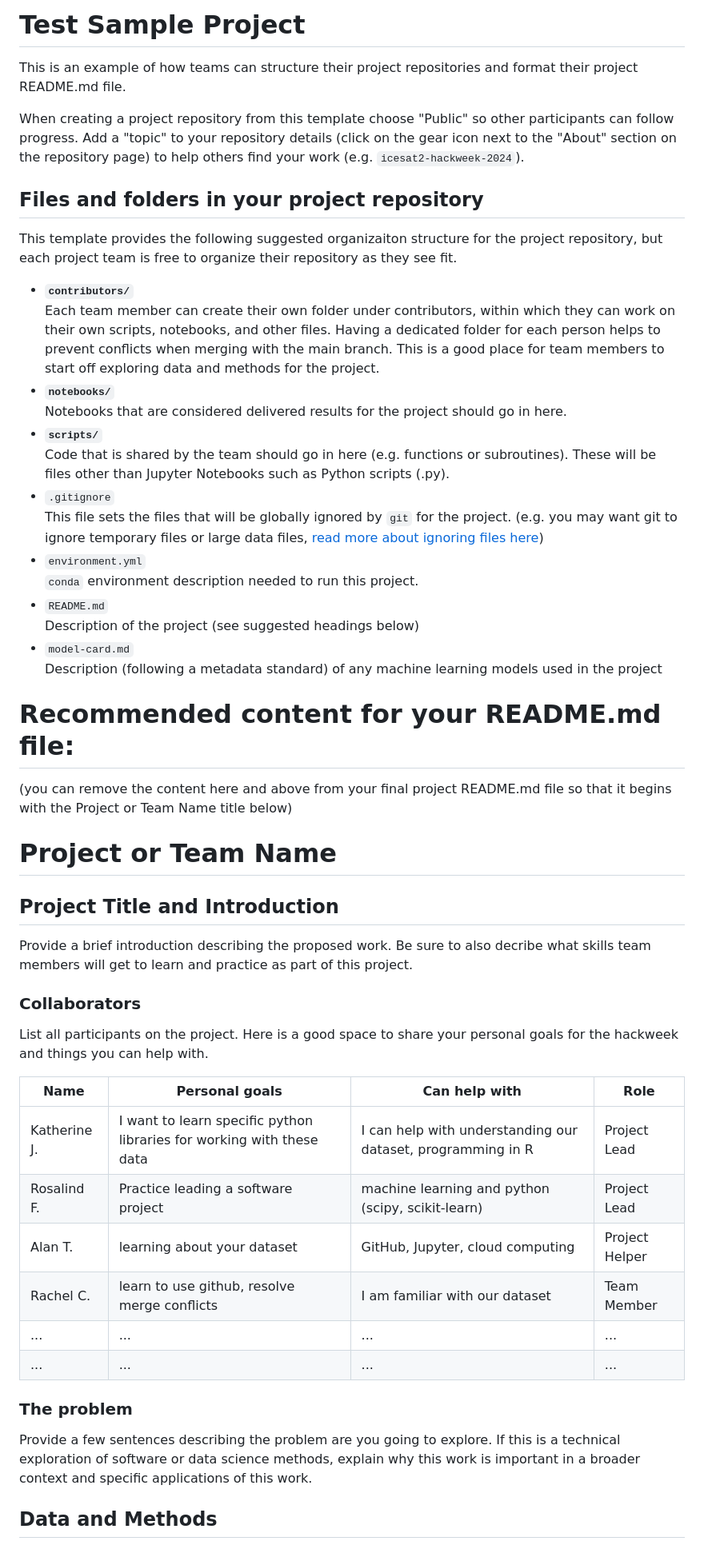
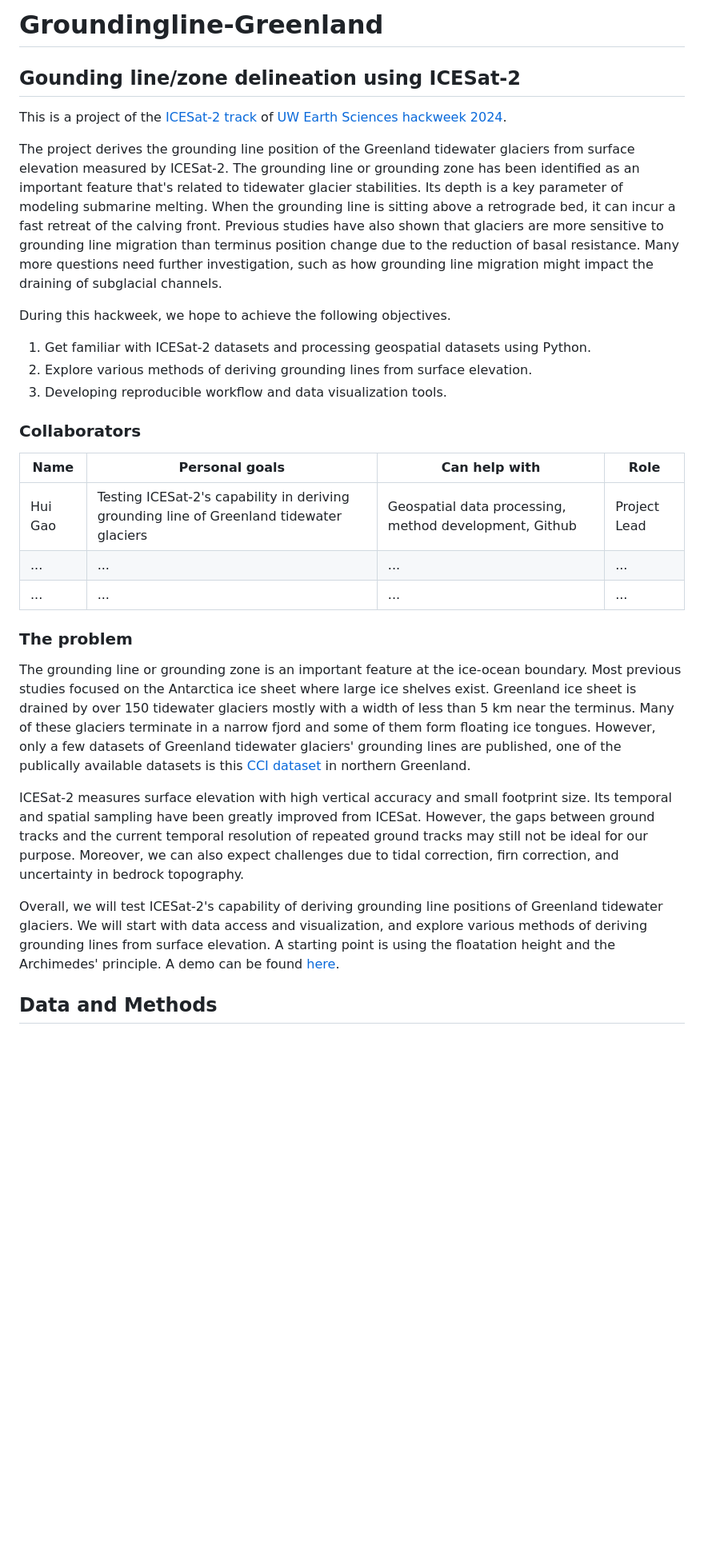
Before and after one commit to ICESAT-2HackWeek/GroundingLine-Greenland, a Markdown page: README.md, the part around the change printed below. Shown: that part at 80% size. GitHub-like rendering; blank space fills up the shorter version.

```diff
--- a/README.md
+++ b/README.md
@@ -1,55 +1,33 @@
-# Test Sample Project
+# Groundingline-Greenland
 
-This is an example of how teams can structure their project repositories and format their project README.md file.
+## Gounding line/zone delineation using ICESat-2
 
-When creating a project repository from this template choose "Public" so other participants can follow progress. Add a "topic" to your repository details (click on the gear icon next to the "About" section on the repository page) to help others find your work (e.g. `icesat2-hackweek-2024`).
+This is a project of the [ICESat-2 track](https://icesat-2-2024.hackweek.io/intro.html) of [UW Earth Sciences hackweek 2024](https://2024.hackweek.io/).
 
+The project derives the grounding line position of the Greenland tidewater glaciers from surface elevation measured by ICESat-2. The grounding line or grounding zone has been identified as an important feature that's related to tidewater glacier stabilities. Its depth is a key parameter of modeling submarine melting. When the grounding line is sitting above a retrograde bed, it can incur a fast retreat of the calving front. Previous studies have also shown that glaciers are more sensitive to grounding line migration than terminus position change due to the reduction of basal resistance. Many more questions need further investigation, such as how grounding line migration might impact the draining of subglacial channels.
 
-## Files and folders in your project repository
+During this hackweek, we hope to achieve the following objectives.
 
-This template provides the following suggested organizaiton structure for the project repository, but each project team is free to organize their repository as they see fit.
+1. Get familiar with ICESat-2 datasets and processing geospatial datasets using Python.
+2. Explore various methods of deriving grounding lines from surface elevation.
+3. Developing reproducible workflow and data visualization tools.
 
-* **`contributors/`**
-<br> Each team member can create their own folder under contributors, within which they can work on their own scripts, notebooks, and other files. Having a dedicated folder for each person helps to prevent conflicts when merging with the main branch. This is a good place for team members to start off exploring data and methods for the project.
-* **`notebooks/`**
-<br> Notebooks that are considered delivered results for the project should go in here.
-* **`scripts/`**
-<br> Code that is shared by the team should go in here (e.g. functions or subroutines). These will be files other than Jupyter Notebooks such as Python scripts (.py).
-* `.gitignore`
-<br> This file sets the files that will be globally ignored by `git` for the project. (e.g. you may want git to ignore temporary files or large data files, [read more about ignoring files here](https://docs.github.com/en/get-started/getting-started-with-git/ignoring-files))
-* `environment.yml`
-<br> `conda` environment description needed to run this project.
-* `README.md`
-<br> Description of the project (see suggested headings below)
-* `model-card.md`
-<br> Description (following a metadata standard) of any machine learning models used in the project
-
-# Recommended content for your README.md file:
-
-(you can remove the content here and above from your final project README.md file so that it begins with the Project or Team Name title below)
-
-# Project or Team Name
-
-## Project Title and Introduction
-
-Provide a brief introduction describing the proposed work. Be sure to also decribe what skills team members will get to learn and practice as part of this project.
 
 ### Collaborators
 
-List all participants on the project. Here is a good space to share your personal goals for the hackweek and things you can help with.
-
 | Name | Personal goals | Can help with | Role |
 | ------------- | ------------- | ------------- | ------------- |
-| Katherine J. | I want to learn specific python libraries for working with these data  | I can help with understanding our dataset, programming in R  | Project Lead |
-| Rosalind F. | Practice leading a software project | machine learning and python (scipy, scikit-learn) | Project Lead |
-| Alan T. | learning about your dataset | GitHub, Jupyter, cloud computing | Project Helper |
-| Rachel C. | learn to use github, resolve merge conflicts | I am familiar with our dataset | Team Member  |
+| Hui Gao | Testing ICESat-2's capability in deriving grounding line of Greenland tidewater glaciers | Geospatial data processing, method development, Github  | Project Lead |
 | ... | ... | ... | ... |
 | ... | ... | ... | ... |
 
 ### The problem
 
-Provide a few sentences describing the problem are you going to explore. If this is a technical exploration of software or data science methods, explain why this work is important in a broader context and specific applications of this work.
+The grounding line or grounding zone is an important feature at the ice-ocean boundary. Most previous studies focused on the Antarctica ice sheet where large ice shelves exist. Greenland ice sheet is drained by over 150 tidewater glaciers mostly with a width of less than 5 km near the terminus. Many of these glaciers terminate in a narrow fjord and some of them form floating ice tongues. However, only a few datasets of Greenland tidewater glaciers' grounding lines are published, one of the publically available datasets is this [CCI dataset](http://products.esa-icesheets-cci.org/products/downloadlist/GLL/) in northern Greenland.
+
+ICESat-2 measures surface elevation with high vertical accuracy and small footprint size. Its temporal and spatial sampling have been greatly improved from ICESat. However, the gaps between ground tracks and the current temporal resolution of repeated ground tracks may still not be ideal for our purpose. Moreover, we can also expect challenges due to tidal correction, firn correction, and uncertainty in bedrock topography.
+
+Overall, we will test ICESat-2's capability of deriving grounding line positions of Greenland tidewater glaciers. We will start with data access and visualization, and explore various methods of deriving grounding lines from surface elevation. A starting point is using the floatation height and the Archimedes' principle. A demo can be found [here]().
 
 ## Data and Methods
 
```
Also changed, not shown: other parts of README.md (+55 -5 lines).
